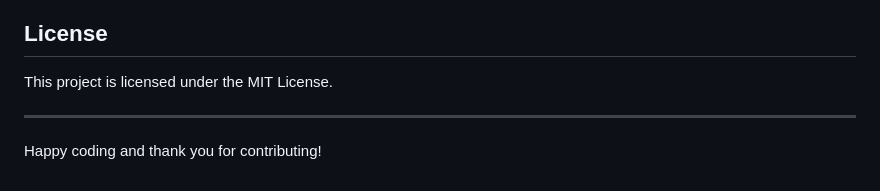
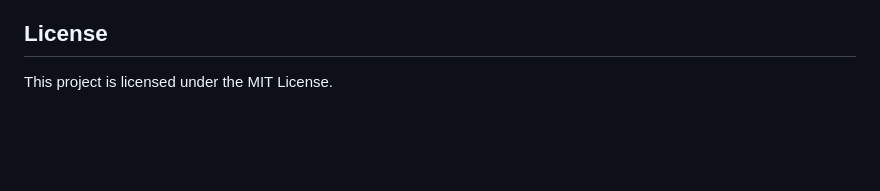
Before and after one commit to adityaK486/bharatFD, a Markdown page: README.md, the part around the change. Drawn GitHub-style; blank space fills up the shorter version.

```diff
--- a/README.md
+++ b/README.md
@@ -216,7 +216,3 @@ Test files are located in the `tests/` directory and cover models, controllers,
 ## License
 
 This project is licensed under the MIT License.
-
----
-
-Happy coding and thank you for contributing!
```
